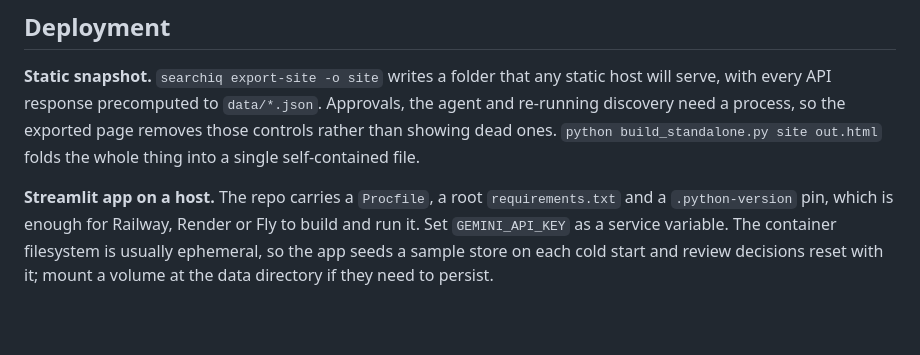
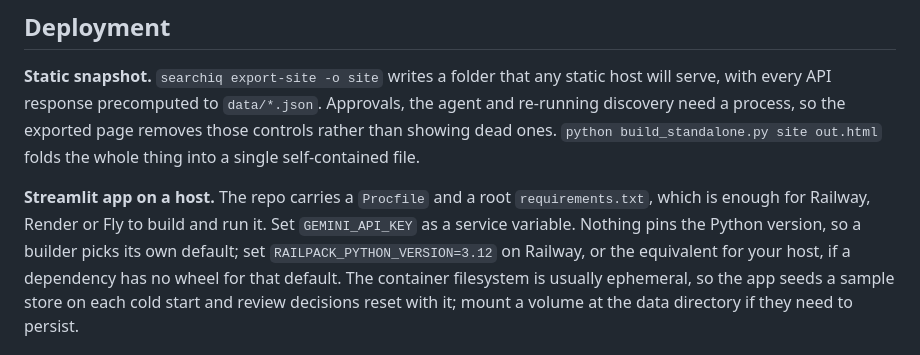
Before and after one commit to osamaabdou26-lab/Agentic-dashboard-, a Markdown page: README.md, the part around the change. GitHub-like rendering; blank space fills up the shorter version.

```diff
--- a/README.md
+++ b/README.md
@@ -285,9 +285,11 @@ page removes those controls rather than showing dead ones.
 `python build_standalone.py site out.html` folds the whole thing into a single
 self-contained file.
 
-**Streamlit app on a host.** The repo carries a `Procfile`, a root
-`requirements.txt` and a `.python-version` pin, which is enough for Railway,
-Render or Fly to build and run it. Set `GEMINI_API_KEY` as a service variable.
+**Streamlit app on a host.** The repo carries a `Procfile` and a root
+`requirements.txt`, which is enough for Railway, Render or Fly to build and run
+it. Set `GEMINI_API_KEY` as a service variable. Nothing pins the Python version,
+so a builder picks its own default; set `RAILPACK_PYTHON_VERSION=3.12` on Railway,
+or the equivalent for your host, if a dependency has no wheel for that default.
 The container filesystem is usually ephemeral, so the app seeds a sample store on
 each cold start and review decisions reset with it; mount a volume at the data
 directory if they need to persist.
```
Also changed, not shown: TECH_STACK.md (+11 -4 lines).
